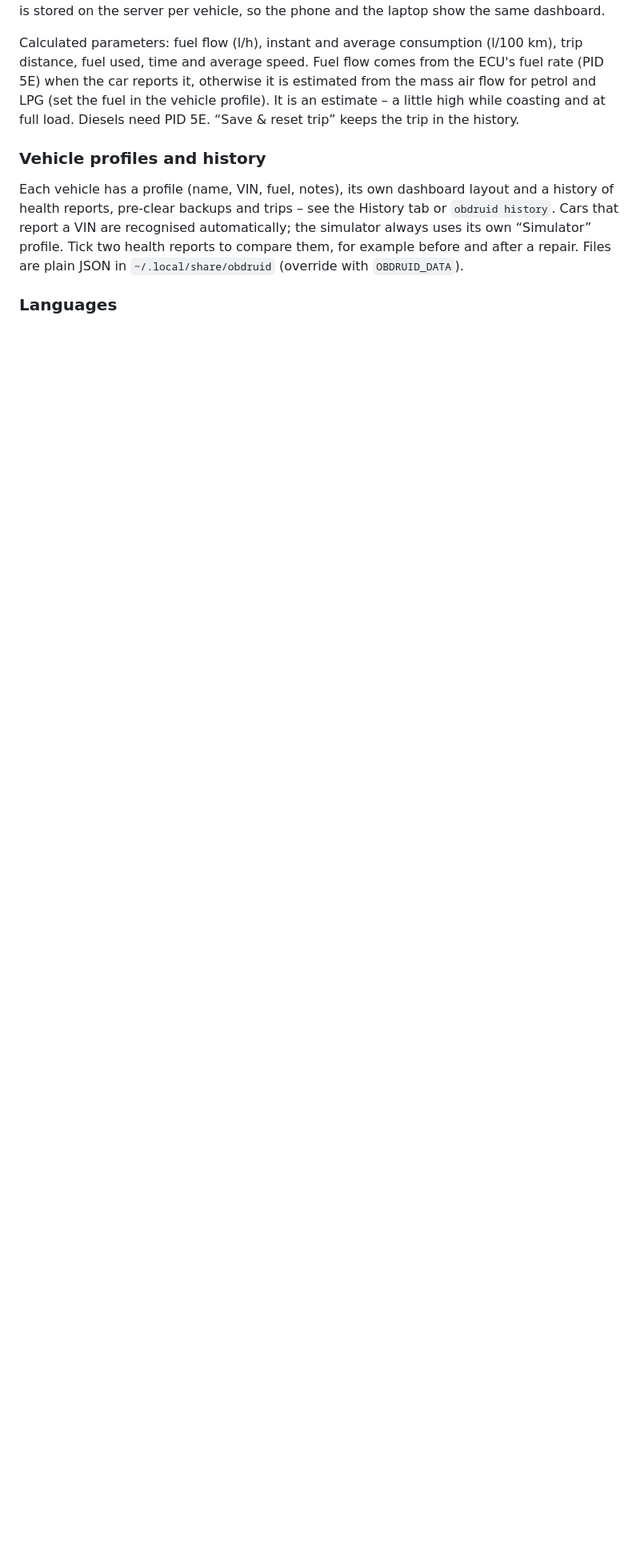
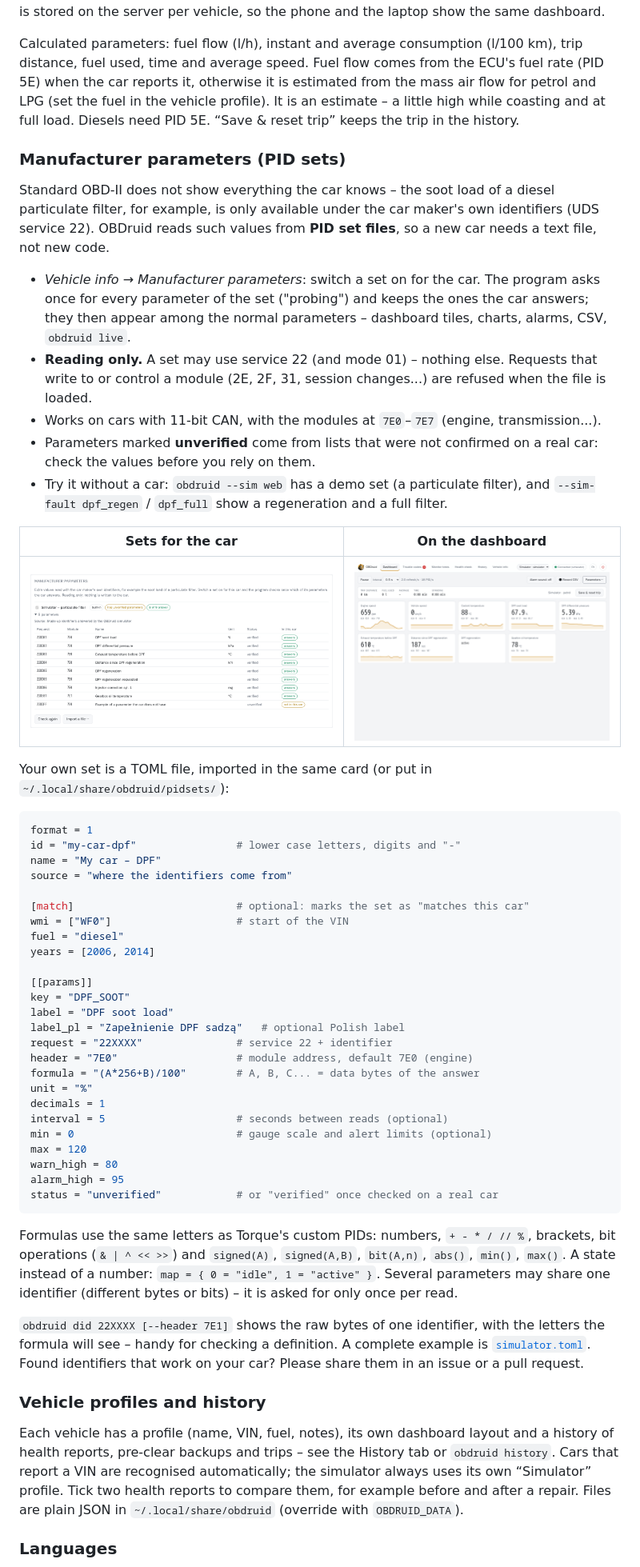
Before and after one commit to spidero/obd-II-python, a Markdown page: README.md, the part around one of its changes. Shown at 80% size. GitHub-like rendering; pictures changed too: docs/screenshots/sim-dashboard-dpf.png (added), docs/screenshots/sim-pid-sets.png (added); blank space fills up the shorter version.

````diff
--- a/README.md
+++ b/README.md
@@ -266,6 +267,67 @@ reports it, otherwise it is estimated from the mass air flow for petrol and LPG
 vehicle profile). It is an estimate – a little high while coasting and at full load. Diesels need
 PID 5E. “Save & reset trip” keeps the trip in the history.
 
+### Manufacturer parameters (PID sets)
+
+Standard OBD-II does not show everything the car knows – the soot load of a diesel particulate
+filter, for example, is only available under the car maker's own identifiers (UDS service 22).
+OBDruid reads such values from **PID set files**, so a new car needs a text file, not new code.
+
+- *Vehicle info → Manufacturer parameters*: switch a set on for the car. The program asks once for
+  every parameter of the set ("probing") and keeps the ones the car answers; they then appear among
+  the normal parameters – dashboard tiles, charts, alarms, CSV, `obdruid live`.
+- **Reading only.** A set may use service 22 (and mode 01) – nothing else. Requests that write to or
+  control a module (2E, 2F, 31, session changes...) are refused when the file is loaded.
+- Works on cars with 11-bit CAN, with the modules at `7E0`–`7E7` (engine, transmission...).
+- Parameters marked **unverified** come from lists that were not confirmed on a real car: check the
+  values before you rely on them.
+- Try it without a car: `obdruid --sim web` has a demo set (a particulate filter), and
+  `--sim-fault dpf_regen` / `dpf_full` show a regeneration and a full filter.
+
+| Sets for the car | On the dashboard |
+|---|---|
+| ![PID sets](docs/screenshots/sim-pid-sets.png) | ![DPF tiles](docs/screenshots/sim-dashboard-dpf.png) |
+
+Your own set is a TOML file, imported in the same card (or put in `~/.local/share/obdruid/pidsets/`):
+
+```toml
+format = 1
+id = "my-car-dpf"                # lower case letters, digits and "-"
+name = "My car – DPF"
+source = "where the identifiers come from"
+
+[match]                          # optional: marks the set as "matches this car"
+wmi = ["WF0"]                    # start of the VIN
+fuel = "diesel"
+years = [2006, 2014]
+
+[[params]]
+key = "DPF_SOOT"
+label = "DPF soot load"
+label_pl = "Zapełnienie DPF sadzą"   # optional Polish label
+request = "22XXXX"               # service 22 + identifier
+header = "7E0"                   # module address, default 7E0 (engine)
+formula = "(A*256+B)/100"        # A, B, C... = data bytes of the answer
+unit = "%"
+decimals = 1
+interval = 5                     # seconds between reads (optional)
+min = 0                          # gauge scale and alert limits (optional)
+max = 120
+warn_high = 80
+alarm_high = 95
+status = "unverified"            # or "verified" once checked on a real car
+```
+
+Formulas use the same letters as Torque's custom PIDs: numbers, `+ - * / // %`, brackets, bit
+operations (`& | ^ << >>`) and `signed(A)`, `signed(A,B)`, `bit(A,n)`, `abs()`, `min()`, `max()`.
+A state instead of a number: `map = { 0 = "idle", 1 = "active" }`. Several parameters may share one
+identifier (different bytes or bits) – it is asked for only once per read.
+
+`obdruid did 22XXXX [--header 7E1]` shows the raw bytes of one identifier, with the letters the
+formula will see – handy for checking a definition. A complete example is
+[`simulator.toml`](src/obdruid/core/pidsets/simulator.toml). Found identifiers that work on your
+car? Please share them in an issue or a pull request.
+
 ### Vehicle profiles and history
 
 Each vehicle has a profile (name, VIN, fuel, notes), its own dashboard layout and a history of health
````
Also changed, not shown: other parts of README.md (+7 -4 lines), CHANGELOG.md (+12 -0 lines), 16 other files.
